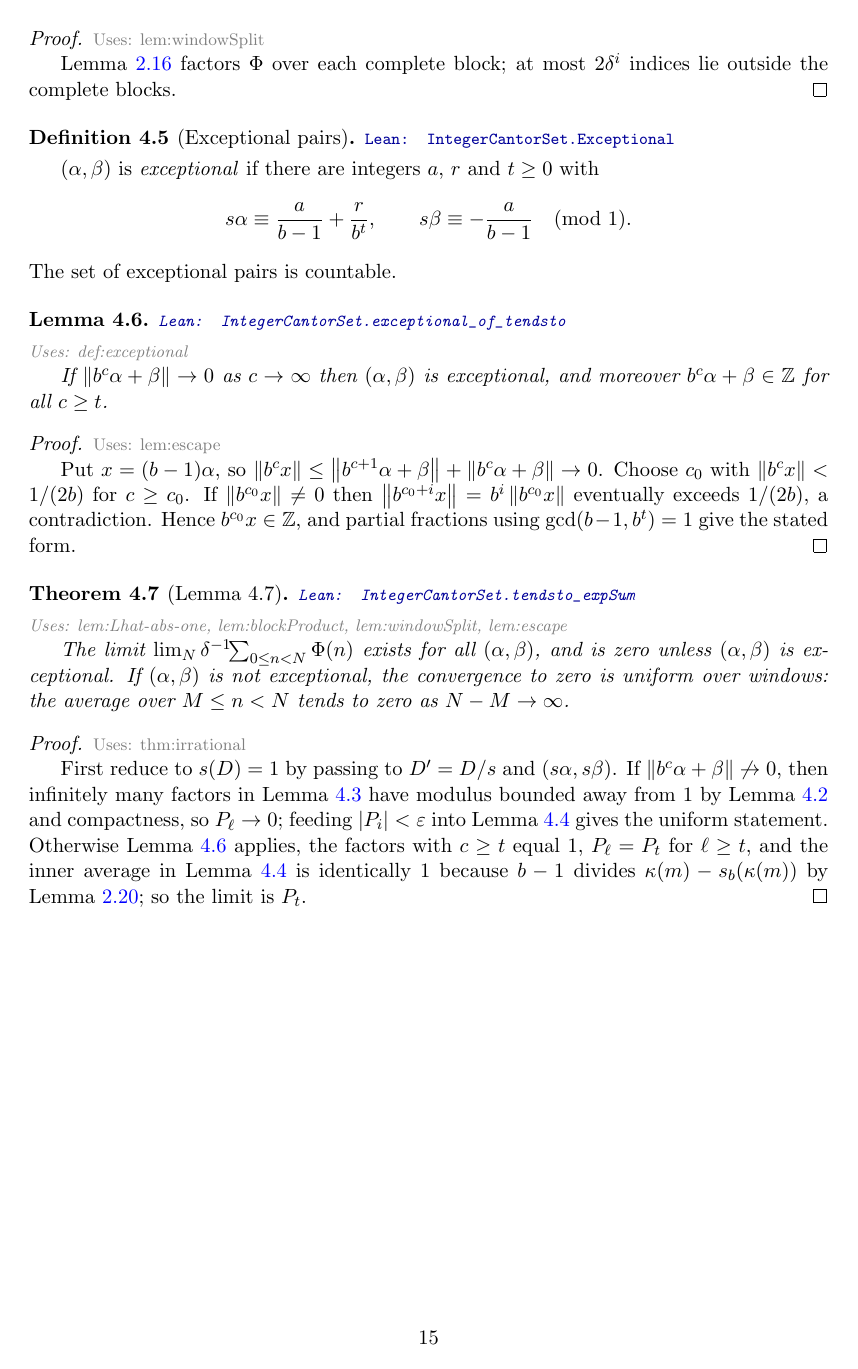
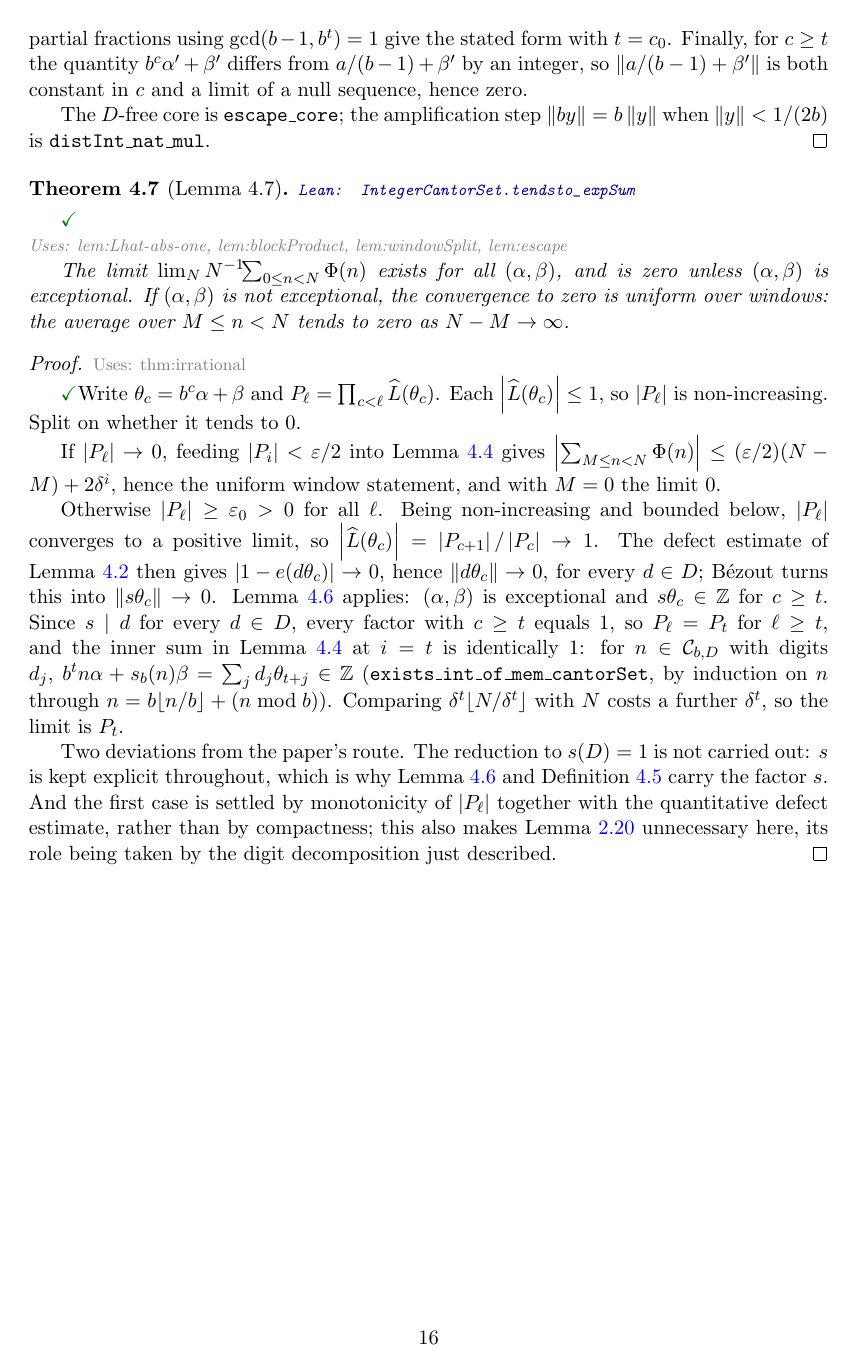
Before and after one commit to lacey-gatech/integer-cantor-sets, a LaTeX thesis (formalization/blueprint/src/print.tex, which reads formalization/blueprint/src/content.tex): page 16 of 23 before the commit and page 17 of 24 after it. Compiled offline with pdfLaTeX.

Commit message:
Formalize Chapter 4: the key exponential sum (Lemma 4.7)
Adds formalization/IntegerCantorSets/ExpSum.lean, complete and free of
`sorry`. All seven blueprint-named declarations are proved — Lhat,
abs_Lhat_eq_one_iff, blockProduct, window_split, Exceptional,
exceptional_of_tendsto and tendsto_expSum — together with the supporting
`expc` and `distInt` infrastructure.

Verified: `lake build` succeeds, no `sorry` anywhere in IntegerCantorSets/,
and tendsto_expSum and its four supporting lemmas `#print axioms` to
propext / Classical.choice / Quot.sound only.

This unblocks Chapters 5 and 6 of the blueprint, which both rest on
tendsto_expSum. README and the blueprint `\leanok` marks are updated to match.

Co-Authored-By: Claude Opus 5 <noreply@anthropic.com>

```diff
--- a/formalization/blueprint/src/content.tex
+++ b/formalization/blueprint/src/content.tex
@@ -810,5 +852,3 @@ It is unblocked but long.
 \end{lemma}
 \begin{proof}
   \uses{lem:windowSplit}
-  Lemma \ref{lem:enum-block} factors $\Phi$ over each complete block; at most
-  $2\delta^i$ indices lie outside the complete blocks.
@@ -823,4 +877,3 @@ It is unblocked but long.
     s\alpha \equiv \frac{a}{b-1} + \frac{r}{b^t}, \qquad
     s\beta \equiv -\frac{a}{b-1} \pmod 1 .
   \]
-  The set of exceptional pairs is countable.
@@ -832,4 +888 @@ It is unblocked but long.
   \uses{def:exceptional}
-  If $\norm{b^c\alpha + \beta} \to 0$ as $c \to \infty$ then
-  $(\alpha, \beta)$ is exceptional, and moreover
-  $b^c\alpha + \beta \in \Z$ for all $c \geq t$.
@@ -836,5 +892,3 @@ It is unblocked but long.
 \end{lemma}
 \begin{proof}
   \uses{lem:escape}
-  Put $x = (b-1)\alpha$, so $\norm{b^c x} \leq \norm{b^{c+1}\alpha + \beta} +
-  \norm{b^c \alpha + \beta} \to 0$. Choose $c_0$ with
@@ -841,15 +899,23 @@ It is unblocked but long.
   $\norm{b^c x} < 1/(2b)$ for $c \geq c_0$. If $\norm{b^{c_0}x} \neq 0$ then
   $\norm{b^{c_0+i}x} = b^i\norm{b^{c_0}x}$ eventually exceeds $1/(2b)$, a
   contradiction. Hence $b^{c_0}x \in \Z$, and partial fractions using
-  $\gcd(b-1, b^t) = 1$ give the stated form.
+  $\gcd(b-1, b^t) = 1$ give the stated form with $t = c_0$.  Finally, for
+  $c \geq t$ the quantity $b^c\alpha' + \beta'$ differs from
+  $a/(b-1) + \beta'$ by an integer, so $\norm{a/(b-1) + \beta'}$ is both
+  constant in $c$ and a limit of a null sequence, hence zero.
+
+  The $D$-free core is \texttt{escape\_core}; the amplification step
+  $\norm{by} = b\norm{y}$ when $\norm{y} < 1/(2b)$ is
+  \texttt{distInt\_nat\_mul}.
 \end{proof}
 
 \begin{theorem}[Lemma 4.7]
   \label{thm:irrational}
   \lean{IntegerCantorSet.tendsto_expSum}
+  \leanok
   \uses{lem:Lhat-abs-one, lem:blockProduct, lem:windowSplit, lem:escape}
   The limit
-  $\lim_{N} \delta^{-1}\!\!\sum_{0 \leq n < N} \Phi(n)$
+  $\lim_{N} N^{-1}\!\!\sum_{0 \leq n < N} \Phi(n)$
   exists for all $(\alpha, \beta)$, and is zero unless $(\alpha,\beta)$ is
   exceptional. If $(\alpha,\beta)$ is not exceptional, the convergence to
   zero is uniform over windows: the average over $M \leq n < N$ tends to zero
@@ -857,16 +923,40 @@ It is unblocked but long.
 \end{theorem}
 \begin{proof}
   \uses{thm:irrational}
-  First reduce to $s(D) = 1$ by passing to $D' = D/s$ and $(s\alpha,s\beta)$.
-  If $\norm{b^c\alpha+\beta} \not\to 0$, then infinitely many factors in
-  Lemma \ref{lem:blockProduct} have modulus bounded away from $1$ by Lemma
-  \ref{lem:Lhat-abs-one} and compactness, so $P_\ell \to 0$; feeding
-  $\abs{P_i} < \varepsilon$ into Lemma \ref{lem:windowSplit} gives the uniform
-  statement. Otherwise Lemma \ref{lem:escape} applies, the factors with
-  $c \geq t$ equal $1$, $P_\ell = P_t$ for $\ell \geq t$, and the inner
-  average in Lemma \ref{lem:windowSplit} is identically $1$ because
-  $b-1$ divides $\enum(m) - \sd(\enum(m))$ by Lemma \ref{lem:b-sub-one-dvd};
-  so the limit is $P_t$.
+  \leanok
+  Write $\theta_c = b^c\alpha + \beta$ and $P_\ell = \prod_{c<\ell}
+  \Lhat(\theta_c)$.  Each $\abs{\Lhat(\theta_c)} \leq 1$, so
+  $\abs{P_\ell}$ is non-increasing.  Split on whether it tends to $0$.
+
+  If $\abs{P_\ell} \to 0$, feeding $\abs{P_i} < \varepsilon/2$ into Lemma
+  \ref{lem:windowSplit} gives $\abs{\sum_{M \leq n < N}\Phi(n)} \leq
+  (\varepsilon/2)(N-M) + 2\delta^i$, hence the uniform window statement, and
+  with $M = 0$ the limit $0$.
+
+  Otherwise $\abs{P_\ell} \geq \varepsilon_0 > 0$ for all $\ell$.  Being
+  non-increasing and bounded below, $\abs{P_\ell}$ converges to a positive
+  limit, so $\abs{\Lhat(\theta_c)} = \abs{P_{c+1}}/\abs{P_c} \to 1$.  The
+  defect estimate of Lemma \ref{lem:Lhat-abs-one} then gives
+  $\abs{1 - e(d\theta_c)} \to 0$, hence $\norm{d\theta_c} \to 0$, for every
+  $d \in D$; B\'ezout turns this into $\norm{s\theta_c} \to 0$.  Lemma
+  \ref{lem:escape} applies: $(\alpha,\beta)$ is exceptional and
+  $s\theta_c \in \Z$ for $c \geq t$.  Since $s \mid d$ for every $d \in D$,
+  every factor with $c \geq t$ equals $1$, so $P_\ell = P_t$ for
+  $\ell \geq t$, and the inner sum in Lemma \ref{lem:windowSplit} at $i = t$
+  is identically $1$: for $n \in \Cbd$ with digits $d_j$,
+  $b^t n \alpha + \sd(n)\beta = \sum_j d_j \theta_{t+j} \in \Z$
+  (\texttt{exists\_int\_of\_mem\_cantorSet}, by induction on $n$ through
+  $n = b\lfloor n/b\rfloor + (n \bmod b)$).  Comparing $\delta^t\lfloor
+  N/\delta^t\rfloor$ with $N$ costs a further $\delta^t$, so the limit is
+  $P_t$.
+
+  Two deviations from the paper's route.  The reduction to $s(D) = 1$ is not
+  carried out: $s$ is kept explicit throughout, which is why Lemma
+  \ref{lem:escape} and Definition \ref{def:exceptional} carry the factor $s$.
+  And the first case is settled by monotonicity of $\abs{P_\ell}$ together
+  with the quantitative defect estimate, rather than by compactness; this
+  also makes Lemma \ref{lem:b-sub-one-dvd} unnecessary here, its role being
+  taken by the digit decomposition just described.
 \end{proof}
 
 \chapter{Polynomial uniform distribution}
```
Also changed, not shown: formalization/README.md, formalization/blueprint/src/content.tex (88 more changed lines), 2 other files.
